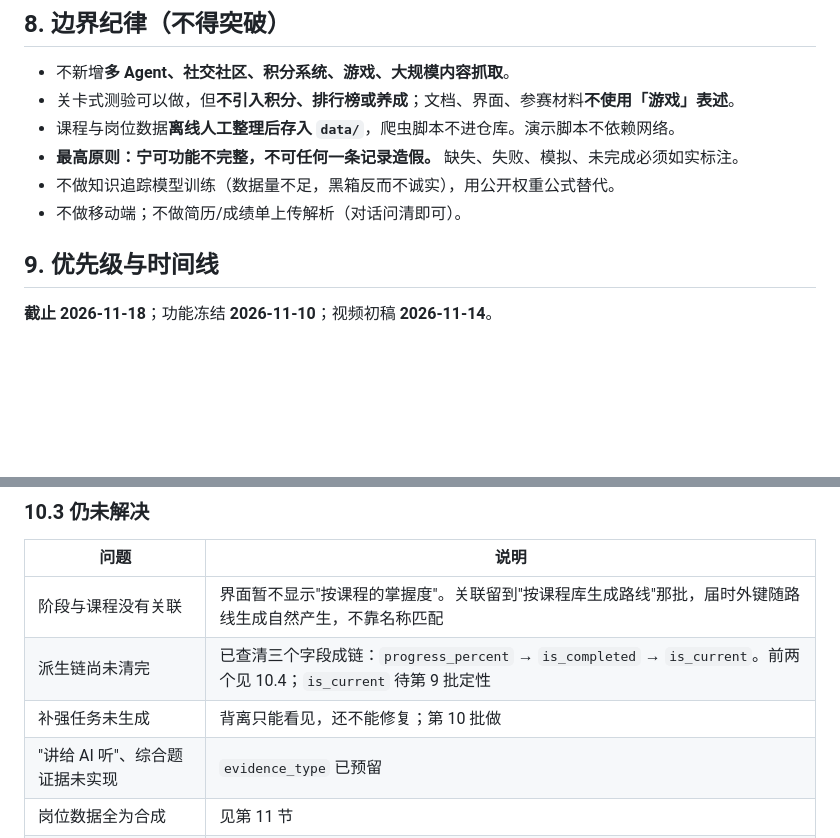
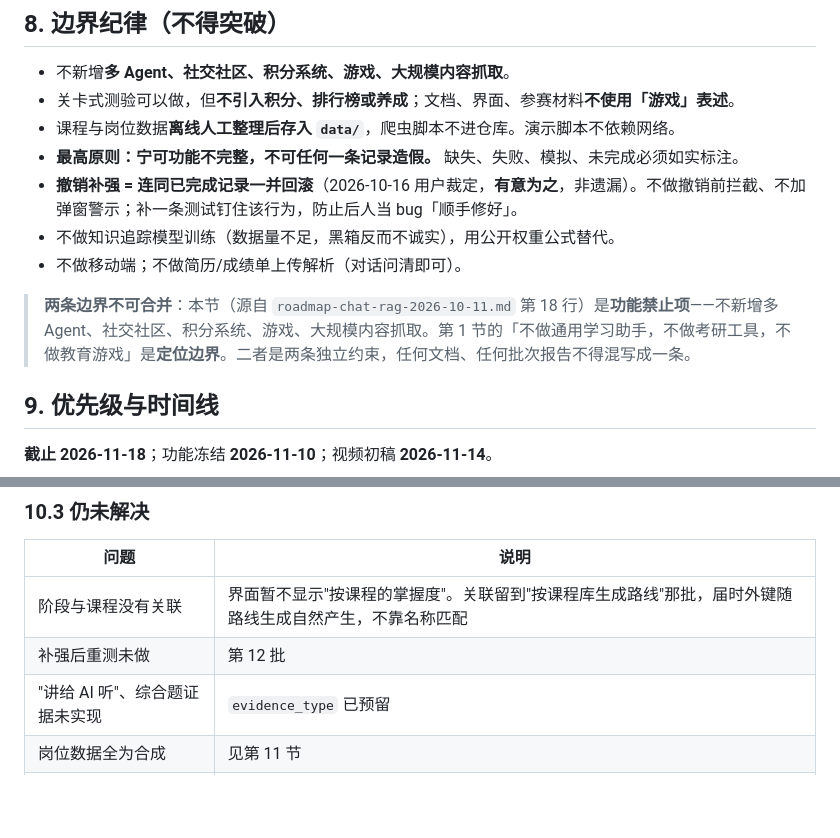
Before and after one commit to super417/StudyPilot, a Markdown page: docs/direction.md, 2 parts joined by grey strips. Drawn GitHub-style; blank space fills up the shorter version.

```diff
--- a/docs/direction.md
+++ b/docs/direction.md
@@ -102,8 +104,11 @@ MIT《人工智能在教学、学习与科研训练中应用特别委员会报
 - 关卡式测验可以做，但**不引入积分、排行榜或养成**；文档、界面、参赛材料**不使用「游戏」表述**。
 - 课程与岗位数据**离线人工整理后存入 `data/`**，爬虫脚本不进仓库。演示脚本不依赖网络。
 - **最高原则：宁可功能不完整，不可任何一条记录造假。** 缺失、失败、模拟、未完成必须如实标注。
+- **撤销补强 = 连同已完成记录一并回滚**（2026-10-16 用户裁定，**有意为之**，非遗漏）。不做撤销前拦截、不加弹窗警示；补一条测试钉住该行为，防止后人当 bug「顺手修好」。
 - 不做知识追踪模型训练（数据量不足，黑箱反而不诚实），用公开权重公式替代。
 - 不做移动端；不做简历/成绩单上传解析（对话问清即可）。
+
+> **两条边界不可合并**：本节（源自 `roadmap-chat-rag-2026-10-11.md` 第 18 行）是**功能禁止项**——不新增多 Agent、社交社区、积分系统、游戏、大规模内容抓取。第 1 节的「不做通用学习助手，不做考研工具，不做教育游戏」是**定位边界**。二者是两条独立约束，任何文档、任何批次报告不得混写成一条。
 
 ## 9. 优先级与时间线
 
@@ -167,8 +176,7 @@ MIT《人工智能在教学、学习与科研训练中应用特别委员会报
 | 问题 | 说明 |
 |---|---|
 | 阶段与课程没有关联 | 界面暂不显示"按课程的掌握度"。关联留到"按课程库生成路线"那批，届时外键随路线生成自然产生，不靠名称匹配 |
-| 派生链尚未清完 | 已查清三个字段成链：`progress_percent` → `is_completed` → `is_current`。前两个见 10.4；`is_current` 待第 9 批定性 |
-| 补强任务未生成 | 背离只能看见，还不能修复；第 10 批做 |
+| 补强后重测未做 | 第 12 批 |
 | "讲给 AI 听"、综合题证据未实现 | `evidence_type` 已预留 |
 | 岗位数据全为合成 | 见第 11 节 |
 | 周报页未在浏览器中走查 | 留到集成验收 |
```
Also changed, not shown: other parts of docs/direction.md (+77 -5 lines).
